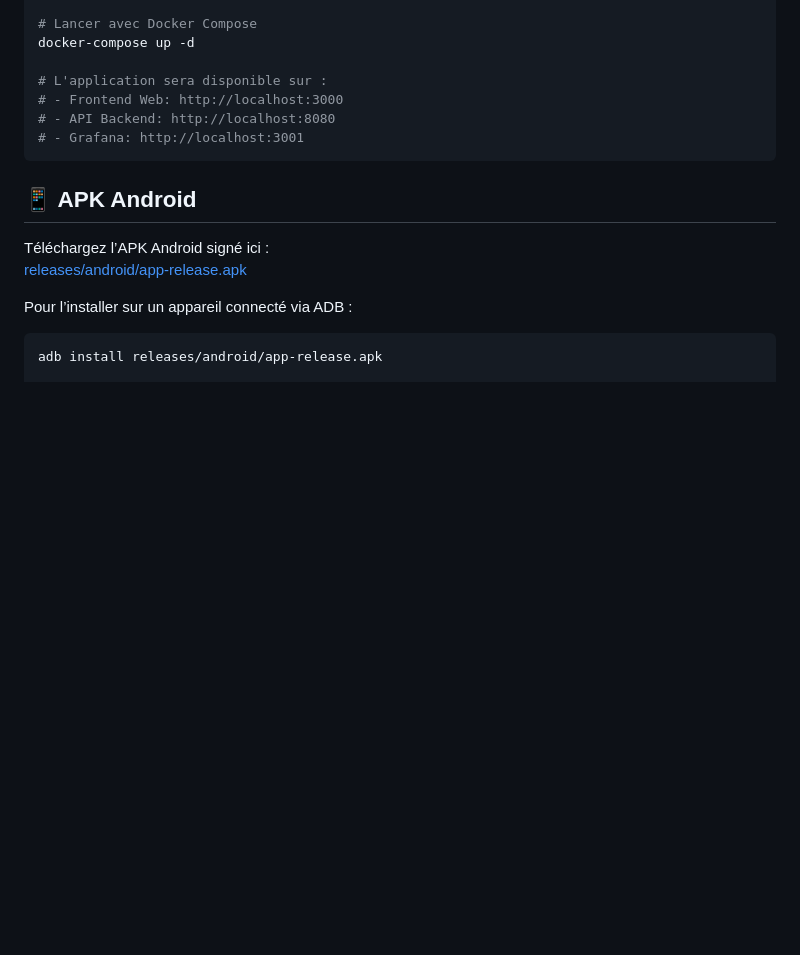
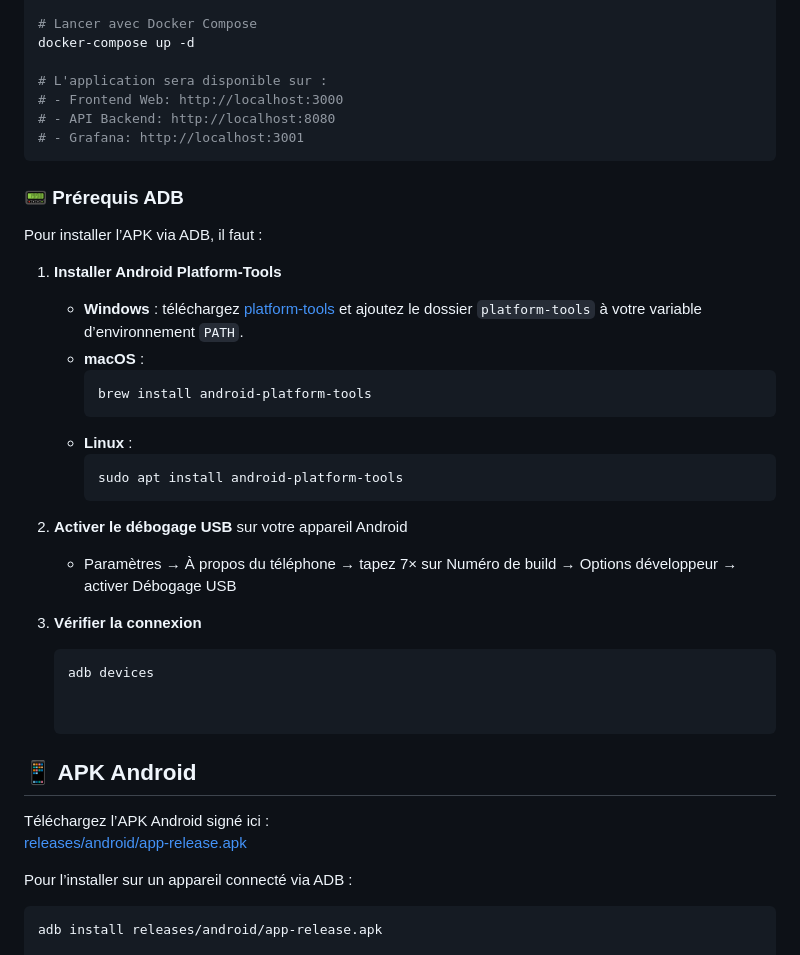
Before and after one commit to richard-lam-webdev/ArtFans, a Markdown page: README.md, the part around the change. Rendered like a GitHub page; blank space fills up the shorter version.

````diff
--- a/README.md
+++ b/README.md
@@ -124,6 +124,29 @@ docker-compose up -d
 # - Grafana: http://localhost:3001
 ```
 
+### 📟 Prérequis ADB
+
+Pour installer l’APK via ADB, il faut :
+
+1. **Installer Android Platform-Tools**
+   - **Windows** : téléchargez [platform-tools](https://developer.android.com/studio/releases/platform-tools) et ajoutez le dossier `platform-tools` à votre variable d’environnement `PATH`.
+   - **macOS** :
+     ```bash
+     brew install android-platform-tools
+     ```
+   - **Linux** :
+     ```bash
+     sudo apt install android-platform-tools
+     ```
+
+2. **Activer le débogage USB** sur votre appareil Android
+   - Paramètres → À propos du téléphone → tapez 7× sur Numéro de build → Options développeur → activer Débogage USB
+
+3. **Vérifier la connexion**
+   ```bash
+   adb devices
+
+
 ## 📱 APK Android
 
 Téléchargez l’APK Android signé ici :
````
